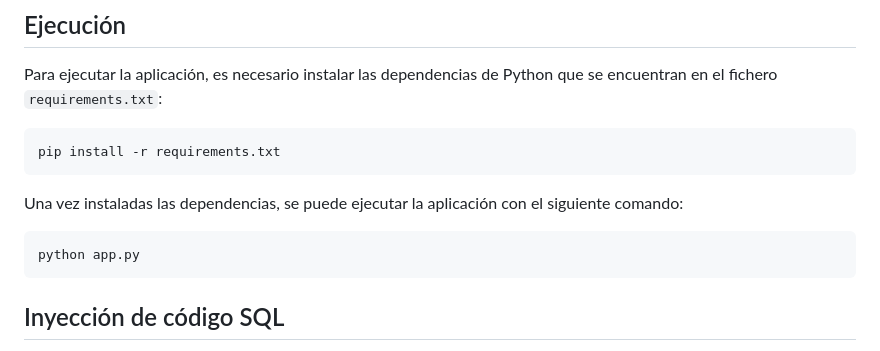
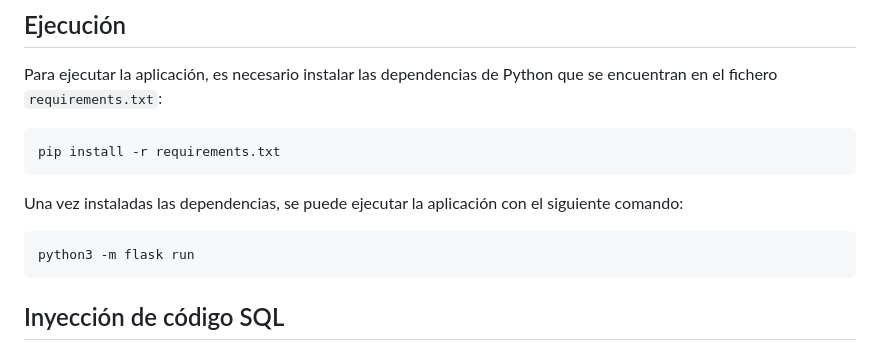
Before and after one commit to jairochapela/flask-sql-injection, a Markdown page: README.md, the part around the change. Drawn GitHub-style.

````diff
--- a/README.md
+++ b/README.md
@@ -15,7 +15,7 @@ pip install -r requirements.txt
 Una vez instaladas las dependencias, se puede ejecutar la aplicación con el siguiente comando:
 
 ```bash
-python app.py
+python3 -m flask run
 ```
 
 ## Inyección de código SQL
````
